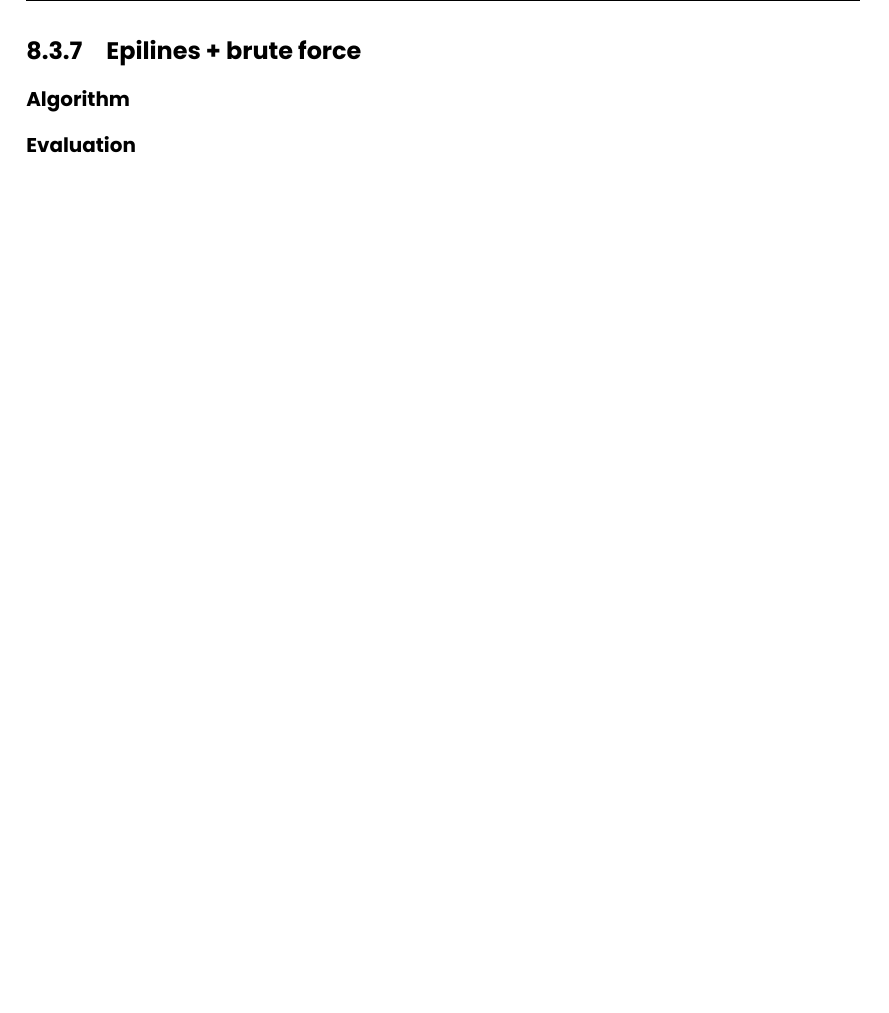
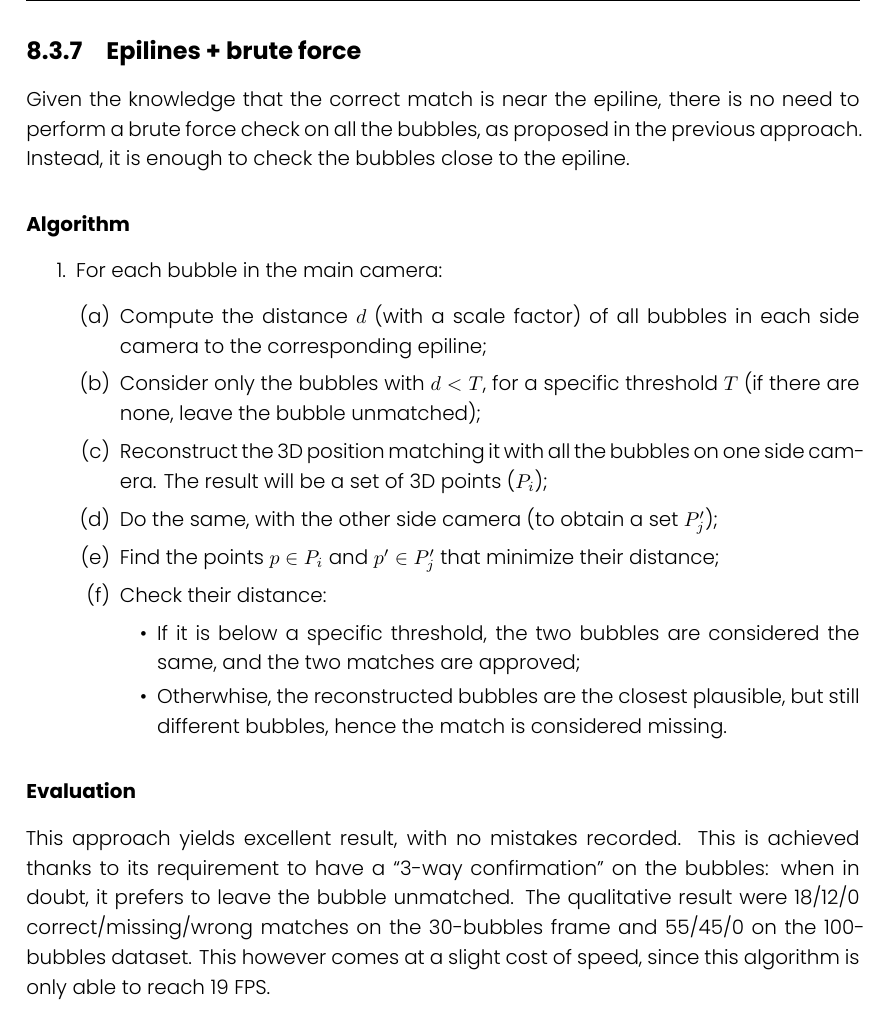
Before and after one commit to FrancescoRisso/Tesi, a LaTeX thesis (thesis.tex, which reads content/chapters/solution-match/bruteforce-epilines.tex): part of page 71 of 81, cut so that both start at the same text, the shorter picture padded with empty space. Compiled offline with XeLaTeX.

Commit message:
Epi + bruteforce

```diff
--- a/content/chapters/solution-match/bruteforce-epilines.tex
+++ b/content/chapters/solution-match/bruteforce-epilines.tex
@@ -1,6 +1,31 @@
 \subsection{Epilines + brute force}
-\label{sec:match:bruteforce}
+\label{sec:match:epi-bruteforce}
+
+Given the knowledge that the correct match is near the epiline, there is no need to perform a brute force check on all the bubbles, as proposed in the previous approach.
+Instead, it is enough to check the bubbles close to the epiline.
 
 \subsubsection{Algorithm}
 
+\begin{enumerate}
+	\itemsep 0em
+	\item For each bubble in the main camera:
+	      \begin{enumerate}
+		      \item Compute the distance $d$ (with a scale factor) of all bubbles in each side camera to the corresponding epiline;
+		      \item Consider only the bubbles with $d<T$, for a specific threshold $T$ (if there are none, leave the bubble unmatched);
+		      \item Reconstruct the 3D position matching it with all the bubbles on one side camera. The result will be a set of 3D points ($P_i$);
+		      \item Do the same, with the other side camera (to obtain a set $P_j'$);
+		      \item Find the points $p\in P_i$ and $p'\in P_j'$ that minimize their distance;
+		      \item Check their distance:
+		            \begin{itemize}
+			            \item If it is below a specific threshold, the two bubbles are considered the same, and the two matches are approved;
+			            \item Otherwhise, the reconstructed bubbles are the closest plausible, but still different bubbles, hence the match is considered missing.
+		            \end{itemize}
+	      \end{enumerate}
+\end{enumerate}
+
 \subsubsection{Evaluation}
+
+This approach yields excellent result, with no mistakes recorded.
+This is achieved thanks to its requirement to have a ``3-way confirmation'' on the bubbles: when in doubt, it prefers to leave the bubble unmatched.
+The qualitative result were 18/12/0 correct/missing/wrong matches on the 30-bubbles frame and 55/45/0 on the 100-bubbles dataset.
+This however comes at a slight cost of speed, since this algorithm is only able to reach 19 FPS.
```
